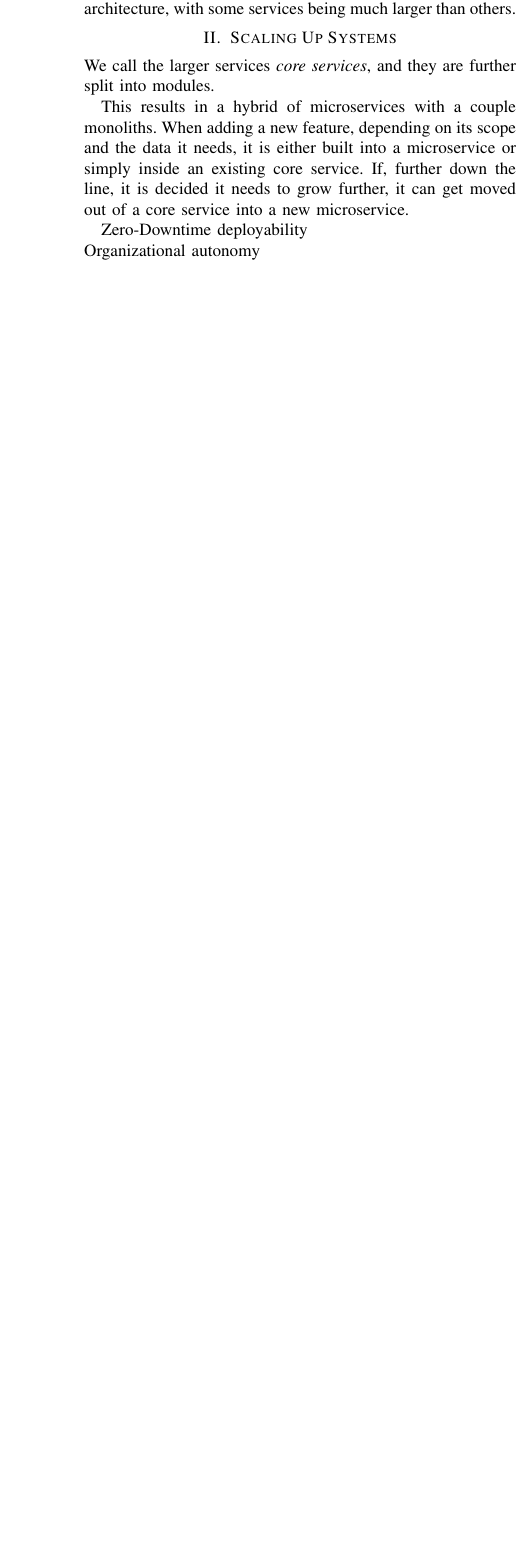
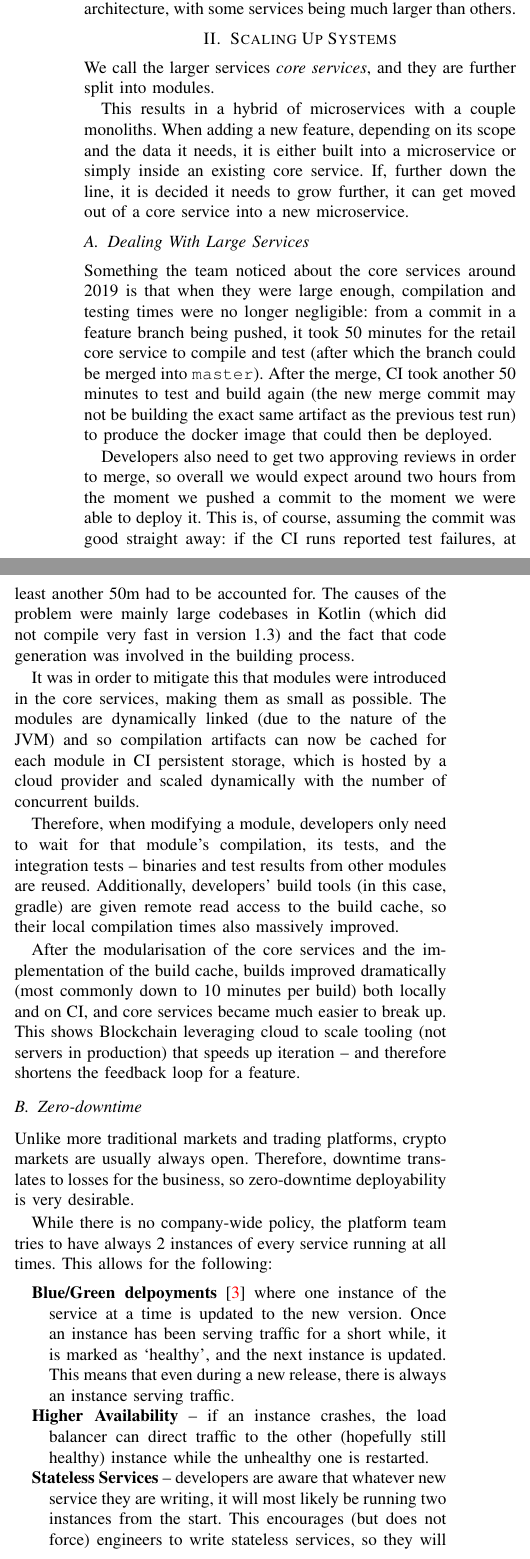
Before and after one commit to Cottand/articles, a LaTeX paper (main/report.tex): part of one column of page 1 of 2 before the commit and two parts of the columns of page 1 of 3 after it, the two joined at a grey line, cut so that both start at the same text, the shorter picture padded with empty space. The pictures show the PDF file out/report.pdf that the author committed with the source.

Commit message:
start review 2 and write up big systems section in the report

```diff
--- a/main/report.tex
+++ b/main/report.tex
@@ -79,13 +77,66 @@
     \section{Scaling Up Systems}
     We call the larger services \emph{core services}, and they are further split into modules.
 
-    This results in a hybrid of microservices with a
-    couple monoliths.
-    When adding a new feature, depending on its scope and the data it needs, it
-    is either built into a microservice or simply inside an existing core service.
-    If, further down the line, it is decided it needs to grow further, it can get moved out of a core service into a
-    new microservice.
+    This results in a hybrid of microservices with a couple monoliths.
+    When adding a new feature, depending on its scope and the data it needs, it is either built into
+    a microservice or simply inside an existing core service.
+    If, further down the line, it is decided it needs to grow further, it can get moved out of a
+    core service into a new microservice.
 
+    \subsection{Dealing With Large Services}
 
-    Zero-Downtime deployability\\
-    Organizational autonomy
+    Something the team noticed about the core services around 2019 is that when they were large
+    enough, compilation and testing times were no longer negligible: from a commit in a feature
+    branch being pushed, it took 50 minutes for the retail core service to compile and test
+    (after which the branch could be merged into \texttt{master}).
+    After the merge, CI took another 50 minutes to test and build again (the new merge commit
+    may not be building the exact same artifact as the previous test run) to produce
+    the docker image that could then be deployed.
+
+    Developers also need to get two approving reviews in order to merge, so overall we would
+    expect around two hours from the moment we pushed a commit to the moment we were able to deploy it.
+    This is, of course, assuming the commit was good straight away: if the CI runs reported
+    test failures, at least another 50m had to be accounted for.
+    % TODO citation
+    The causes of the problem were mainly large codebases in Kotlin (which did not compile very fast in version 1.3)
+    and the fact that code generation was involved in the building process.
+
+    It was in order to mitigate this that modules were introduced in the core services, making them
+    as small as possible.
+    The modules are dynamically linked (due to the nature of the JVM) and so compilation artifacts
+    can now be cached for each module in CI persistent storage, which is hosted by a cloud provider
+    and scaled dynamically with the number of concurrent builds.
+
+    Therefore, when modifying a module, developers only need to wait for that module's compilation,
+    its tests, and the integration tests -- binaries and test results from other modules are reused.
+    Additionally, developers' build tools (in this case, gradle) are given remote read
+    access to the build cache, so their local compilation times also massively improved.
+
+    After the modularisation of the core services and the implementation of the build cache, builds
+    improved dramatically (most commonly down to 10 minutes per build) both locally and on CI, and
+    core services became much easier to break up.
+    This shows Blockchain leveraging cloud to scale tooling (not servers in production) that speeds
+    up iteration -- and therefore shortens the feedback loop for a feature.
+
+    \subsection{Zero-downtime}
+
+    Unlike more traditional markets and trading platforms, crypto markets are usually always open.
+    Therefore, downtime translates to losses for the business, so zero-downtime deployability is
+    very desirable.
+
+    While there is no company-wide policy, the platform team tries to have always 2 instances
+    of every service running at all times.
+    This allows for the following:
+
+    \begin{itemize}
+        \newcommand{\entry}[1]{\item[] \hspace{-1em}\textbf{#1}}
+        \entry{Blue/Green delpoyments}~\cite{nomadBlueGreen} where one instance of the
+        service at a time is updated to the new version.
+        Once an instance has been serving traffic for a short while, it is marked as `healthy', and
+        the next instance is updated.
+        This means that even during a new release, there is always an instance serving traffic.
+        \entry{Higher Availability} -- if an instance crashes, the load balancer can direct traffic
+        to the other (hopefully still healthy) instance while the unhealthy one is restarted.
+        \entry{Stateless Services} -- developers are aware that whatever new service they are
+        writing, it will most likely be running two instances from the start.
+        This encourages (but does not force) engineers to write stateless services, so they will not
@@ -91,0 +146 @@
+    \end{itemize}\\
@@ -170,6 +257,7 @@
     This means that then we must deal with different serialisation versions and worry about
     backwards compatibility between them.
 
+    \section{In Retrospective}
 
     \printbibliography
 \end{document}
```
Also changed, not shown: rev2/rev2.md (added, +31 -0 lines), out/report.pdf, out/rev2.pdf (added), main/report.tex (51 more changed lines).
